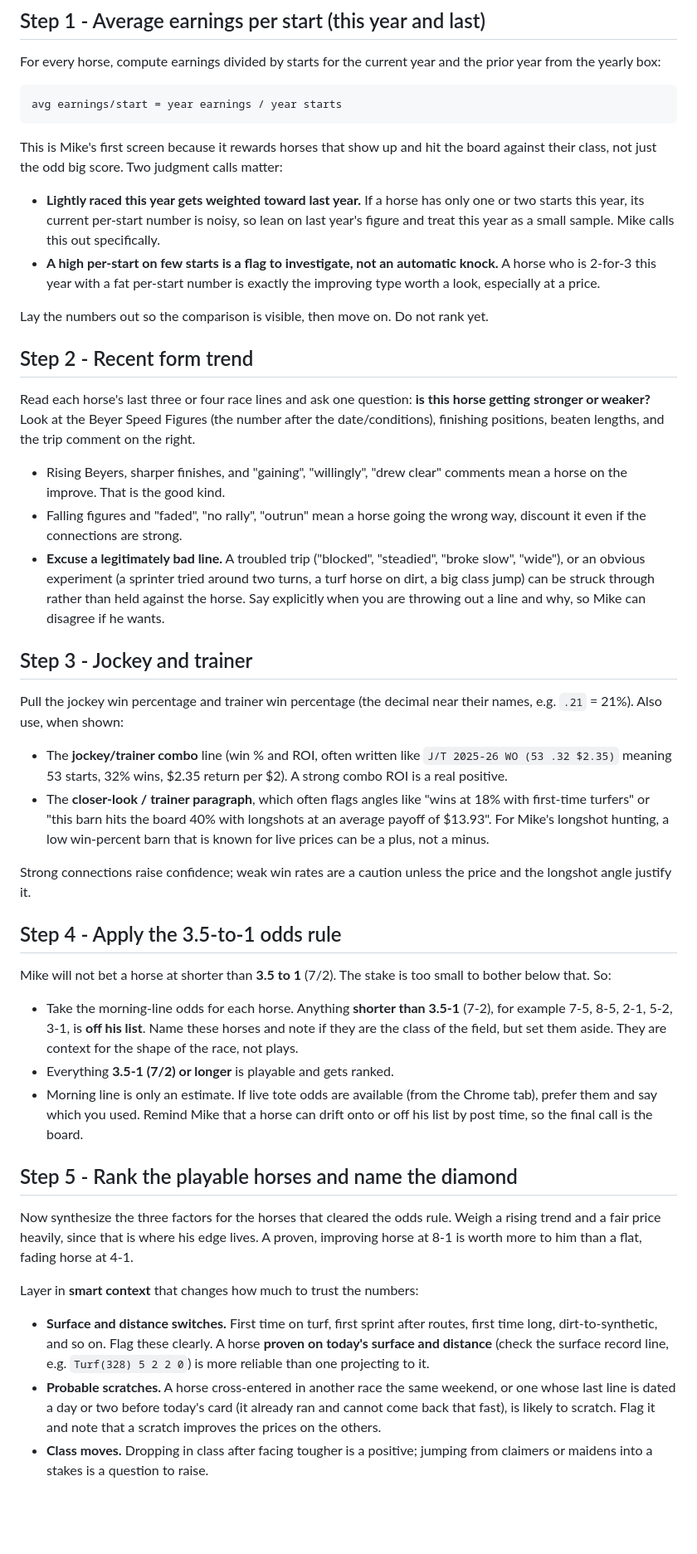
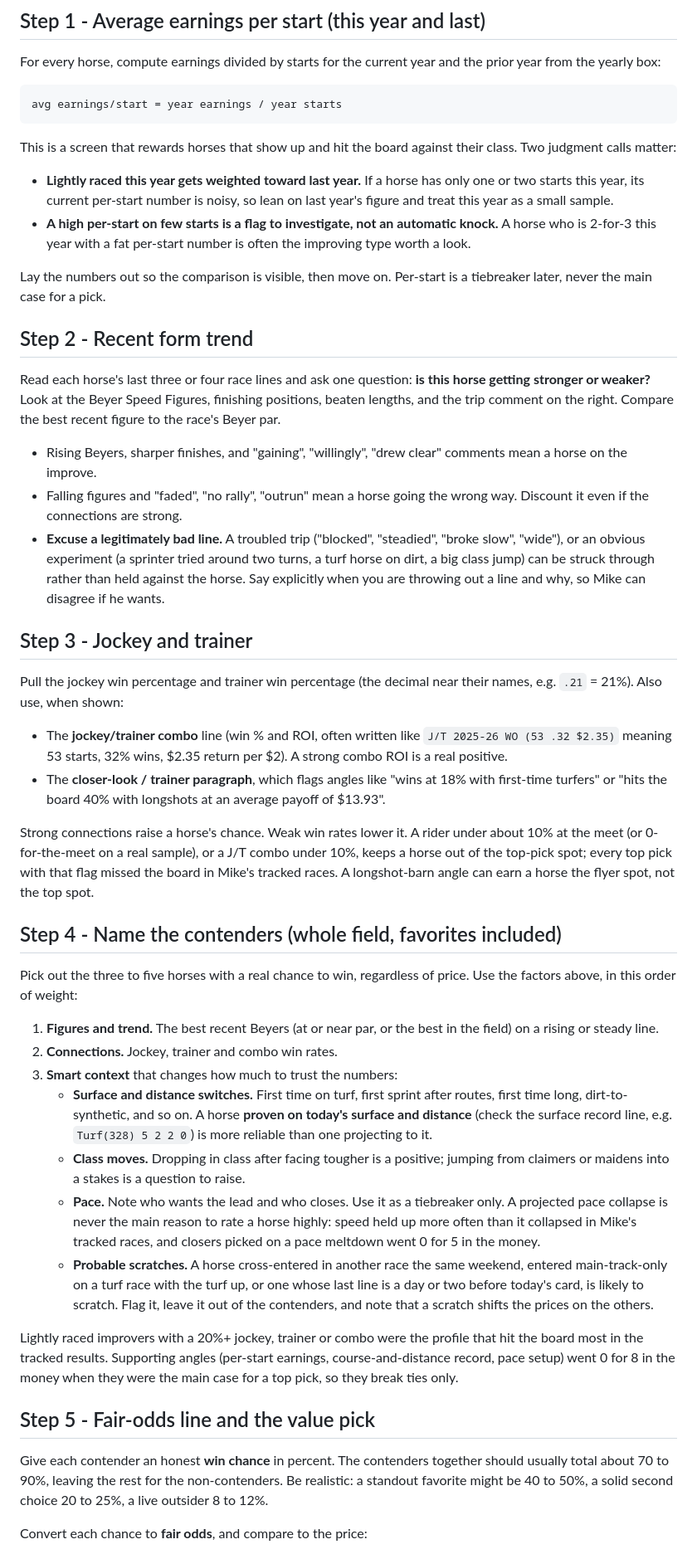
Before and after one commit to msvolos/WinnersGalore, a Markdown page: skill/handicap-race/SKILL.md, the part around one of its changes. Shown at 83% size. Drawn GitHub-style; blank space fills up the shorter version.

````diff
--- a/skill/handicap-race/SKILL.md
+++ b/skill/handicap-race/SKILL.md
@@ -50,30 +59,30 @@ prior year from the yearly box:
 avg earnings/start = year earnings / year starts
 ```
 
-This is Mike's first screen because it rewards horses that show up and hit the
-board against their class, not just the odd big score. Two judgment calls matter:
+This is a screen that rewards horses that show up and hit the board against
+their class. Two judgment calls matter:
 
 - **Lightly raced this year gets weighted toward last year.** If a horse has
   only one or two starts this year, its current per-start number is noisy, so
-  lean on last year's figure and treat this year as a small sample. Mike calls
-  this out specifically.
+  lean on last year's figure and treat this year as a small sample.
 - **A high per-start on few starts is a flag to investigate, not an automatic
   knock.** A horse who is 2-for-3 this year with a fat per-start number is
-  exactly the improving type worth a look, especially at a price.
+  often the improving type worth a look.
 
-Lay the numbers out so the comparison is visible, then move on. Do not rank yet.
+Lay the numbers out so the comparison is visible, then move on. Per-start is a
+tiebreaker later, never the main case for a pick.
 
 ## Step 2 - Recent form trend
 
 Read each horse's last three or four race lines and ask one question: **is this
-horse getting stronger or weaker?** Look at the Beyer Speed Figures (the number
-after the date/conditions), finishing positions, beaten lengths, and the trip
-comment on the right.
+horse getting stronger or weaker?** Look at the Beyer Speed Figures, finishing
+positions, beaten lengths, and the trip comment on the right. Compare the best
+recent figure to the race's Beyer par.
 
 - Rising Beyers, sharper finishes, and "gaining", "willingly", "drew clear"
-  comments mean a horse on the improve. That is the good kind.
+  comments mean a horse on the improve.
 - Falling figures and "faded", "no rally", "outrun" mean a horse going the
-  wrong way, discount it even if the connections are strong.
+  wrong way. Discount it even if the connections are strong.
 - **Excuse a legitimately bad line.** A troubled trip ("blocked", "steadied",
   "broke slow", "wide"), or an obvious experiment (a sprinter tried around two
   turns, a turf horse on dirt, a big class jump) can be struck through rather
@@ -88,45 +97,52 @@ their names, e.g. `.21` = 21%). Also use, when shown:
 - The **jockey/trainer combo** line (win % and ROI, often written like
   `J/T 2025-26 WO (53 .32 $2.35)` meaning 53 starts, 32% wins, $2.35 return per
   $2). A strong combo ROI is a real positive.
-- The **closer-look / trainer paragraph**, which often flags angles like "wins
-  at 18% with first-time turfers" or "this barn hits the board 40% with
-  longshots at an average payoff of $13.93". For Mike's longshot hunting, a
-  low win-percent barn that is known for live prices can be a plus, not a minus.
+- The **closer-look / trainer paragraph**, which flags angles like "wins at
+  18% with first-time turfers" or "hits the board 40% with longshots at an
+  average payoff of $13.93".
 
-Strong connections raise confidence; weak win rates are a caution unless the
-price and the longshot angle justify it.
+Strong connections raise a horse's chance. Weak win rates lower it. A rider
+under about 10% at the meet (or 0-for-the-meet on a real sample), or a J/T
+combo under 10%, keeps a horse out of the top-pick spot; every top pick with
+that flag missed the board in Mike's tracked races. A longshot-barn angle can
+earn a horse the flyer spot, not the top spot.
 
-## Step 4 - Apply the 3.5-to-1 odds rule
+## Step 4 - Name the contenders (whole field, favorites included)
 
-Mike will not bet a horse at shorter than **3.5 to 1** (7/2). The stake is too
-small to bother below that. So:
+Pick out the three to five horses with a real chance to win, regardless of
+price. Use the factors above, in this order of weight:
 
-- Take the morning-line odds for each horse. Anything **shorter than 3.5-1**
-  (7-2), for example 7-5, 8-5, 2-1, 5-2, 3-1, is **off his list**. Name these
-  horses and note if they are the class of the field, but set them aside. They
-  are context for the shape of the race, not plays.
-- Everything **3.5-1 (7/2) or longer** is playable and gets ranked.
-- Morning line is only an estimate. If live tote odds are available (from the
-  Chrome tab), prefer them and say which you used. Remind Mike that a horse can
-  drift onto or off his list by post time, so the final call is the board.
+1. **Figures and trend.** The best recent Beyers (at or near par, or the best
+   in the field) on a rising or steady line.
+2. **Connections.** Jockey, trainer and combo win rates.
+3. **Smart context** that changes how much to trust the numbers:
+   - **Surface and distance switches.** First time on turf, first sprint after
+     routes, first time long, dirt-to-synthetic, and so on. A horse **proven
+     on today's surface and distance** (check the surface record line, e.g.
+     `Turf(328) 5 2 2 0`) is more reliable than one projecting to it.
+   - **Class moves.** Dropping in class after facing tougher is a positive;
+     jumping from claimers or maidens into a stakes is a question to raise.
+   - **Pace.** Note who wants the lead and who closes. Use it as a tiebreaker
+     only. A projected pace collapse is never the main reason to rate a horse
+     highly: speed held up more often than it collapsed in Mike's tracked
+     races, and closers picked on a pace meltdown went 0 for 5 in the money.
+   - **Probable scratches.** A horse cross-entered in another race the same
+     weekend, entered main-track-only on a turf race with the turf up, or one
+     whose last line is a day or two before today's card, is likely to
+     scratch. Flag it, leave it out of the contenders, and note that a scratch
+     shifts the prices on the others.
 
-## Step 5 - Rank the playable horses and name the diamond
+Lightly raced improvers with a 20%+ jockey, trainer or combo were the profile
+that hit the board most in the tracked results. Supporting angles (per-start
+earnings, course-and-distance record, pace setup) went 0 for 8 in the money
+when they were the main case for a top pick, so they break ties only.
 
-Now synthesize the three factors for the horses that cleared the odds rule.
-Weigh a rising trend and a fair price heavily, since that is where his edge
-lives. A proven, improving horse at 8-1 is worth more to him than a flat,
-fading horse at 4-1.
+## Step 5 - Fair-odds line and the value pick
 
-Layer in **smart context** that changes how much to trust the numbers:
+Give each contender an honest **win chance** in percent. The contenders
+together should usually total about 70 to 90%, leaving the rest for the
+non-contenders. Be realistic: a standout favorite might be 40 to 50%, a
+solid second choice 20 to 25%, a live outsider 8 to 12%.
 
-- **Surface and distance switches.** First time on turf, first sprint after
-  routes, first time long, dirt-to-synthetic, and so on. Flag these clearly. A
-  horse **proven on today's surface and distance** (check the surface record
-  line, e.g. `Turf(328) 5 2 2 0`) is more reliable than one projecting to it.
-- **Probable scratches.** A horse cross-entered in another race the same weekend,
-  or one whose last line is dated a day or two before today's card (it already
-  ran and cannot come back that fast), is likely to scratch. Flag it and note
-  that a scratch improves the prices on the others.
-- **Class moves.** Dropping in class after facing tougher is a positive; jumping
-  from claimers or maidens into a stakes is a question to raise.
+Convert each chance to **fair odds**, and compare to the price:
 
````
Also changed, not shown: other parts of skill/handicap-race/SKILL.md (+117 -51 lines), AGENT_INSTRUCTIONS.md (+4 -3 lines).
